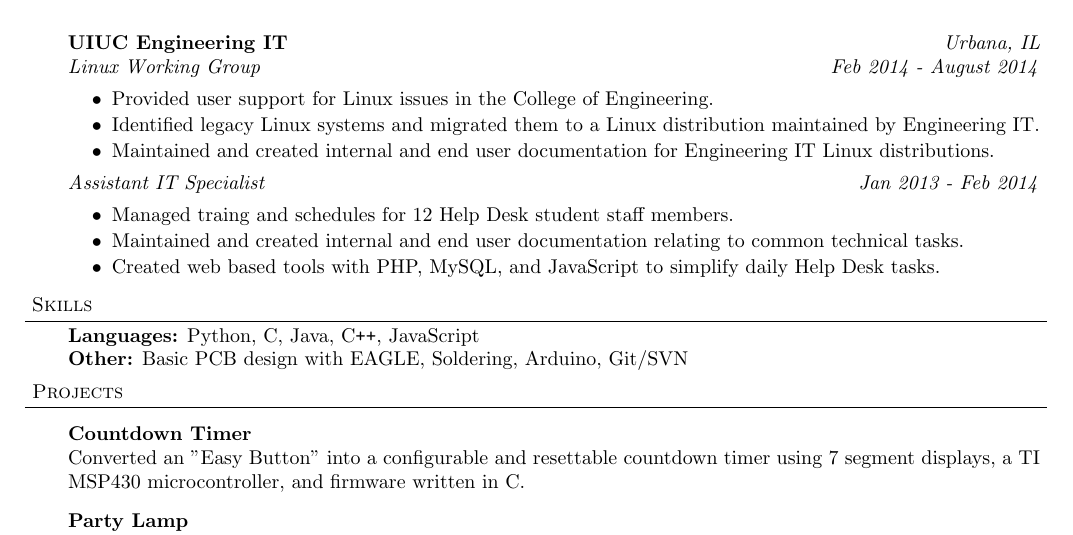
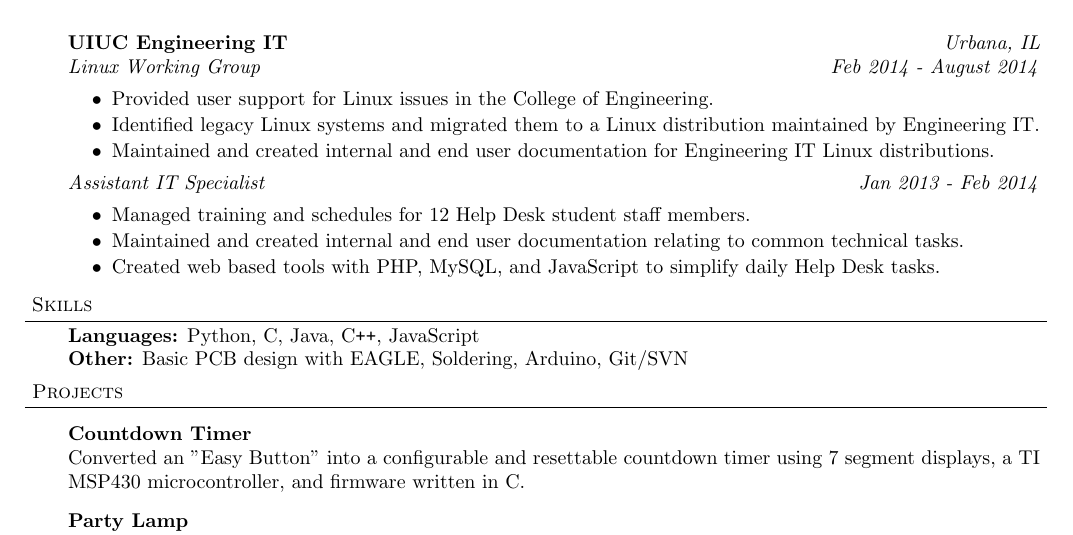
Before and after one commit to johnmyrda/resume, a LaTeX CV (johnmyrda_resume.tex): part of the page, cut so that both start at the same text. Compiled offline with pdfLaTeX.

Commit message:
Fixed typo in the word "training"

```diff
--- a/johnmyrda_resume.tex
+++ b/johnmyrda_resume.tex
@@ -139,7 +139,7 @@
 
 	\emph{Assistant IT Specialist} \hfill \emph{Jan 2013 - Feb 2014}\\
 	\begin{itemize} \itemsep -0pt  % reduce space between items
-		\item Managed traing and schedules for 12 Help Desk student staff members.
+		\item Managed training and schedules for 12 Help Desk student staff members.
 		\item Maintained and created internal and end user documentation relating to common technical tasks.
 %		\item Something about networking and AD stuff maybe
 		\item Created web based tools with PHP, MySQL, and JavaScript to simplify daily Help Desk tasks.
```
Also changed, not shown: johnmyrda_resume.pdf.
